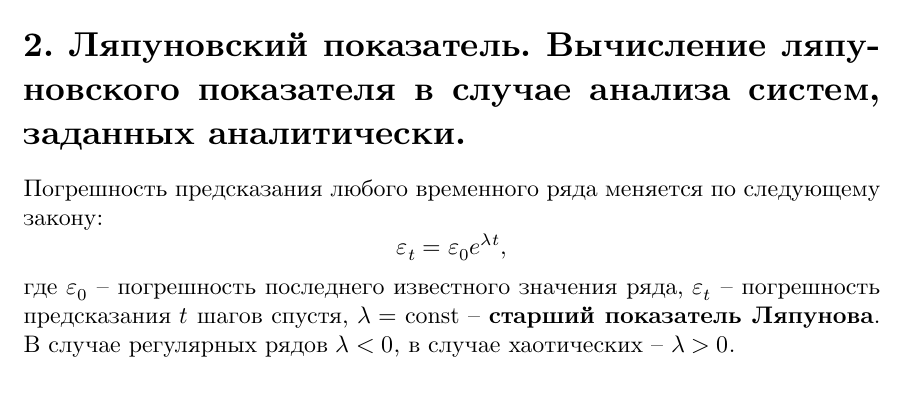
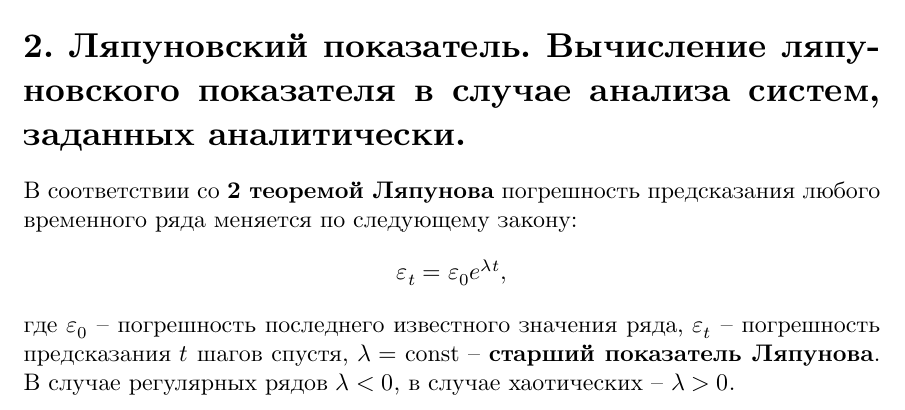
Before and after one commit to D-Sokol/TimeSerier-Coloquium, a LaTeX document (main.tex, which reads 2.tex): part of page 1 of 12, cut so that both start at the same text. The pictures show the PDF file main.pdf that the author committed with the source.

Commit message:
Add reference to the theorem in 2 answer.

```diff
--- a/2.tex
+++ b/2.tex
@@ -1,6 +1,6 @@
 % Ляпуновский показатель. Вычисление ляпуновского показателя в случае анализа систем, заданных аналитически.
 
-Погрешность предсказания любого временного ряда меняется по следующему закону:
+В соответствии со \textbf{2 теоремой Ляпунова} погрешность предсказания любого временного ряда меняется по следующему закону:
 \begin{equation*}
     \eps_t = \eps_0 e^{\lambda t},
 \end{equation*}
```
Also changed, not shown: main.pdf.
